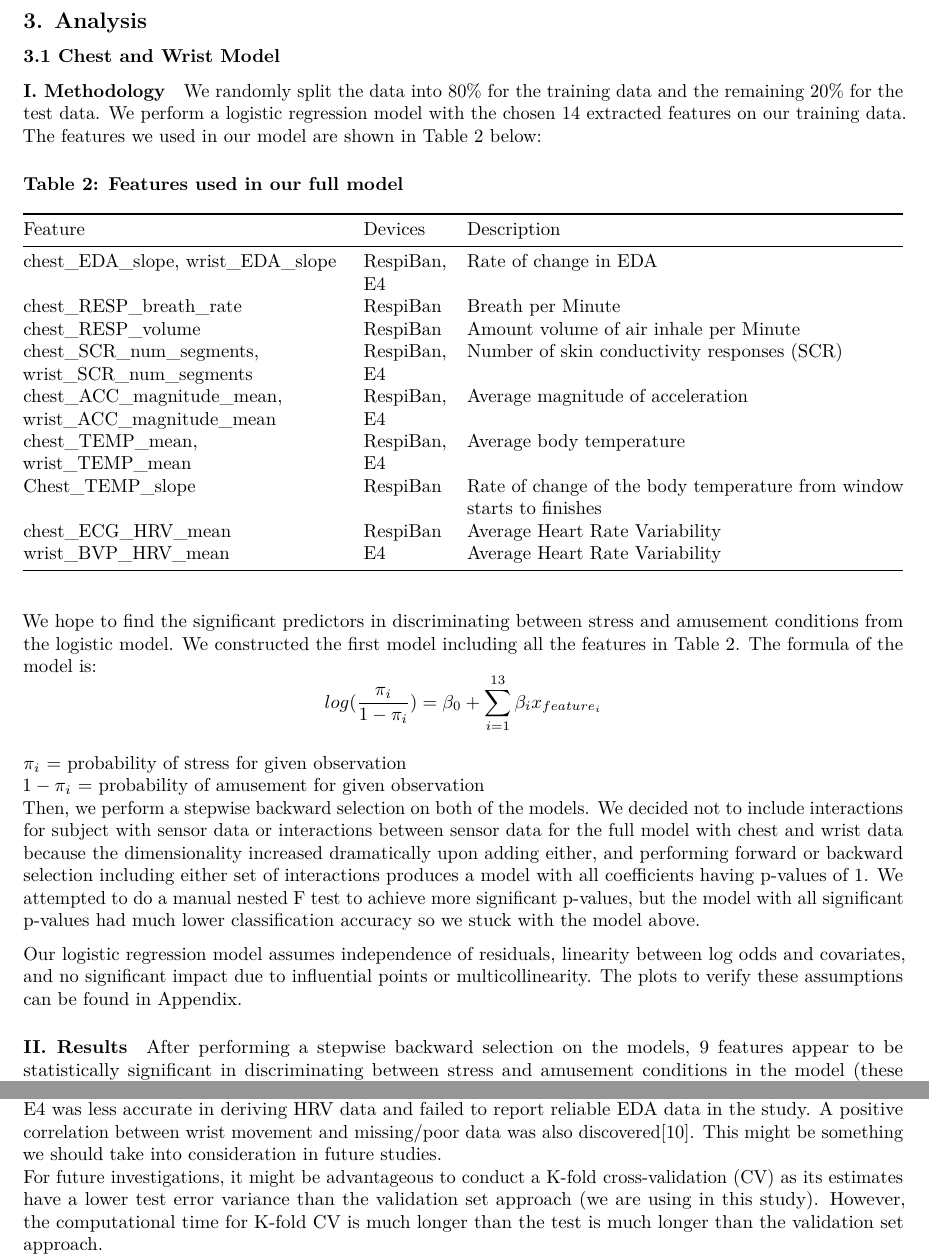
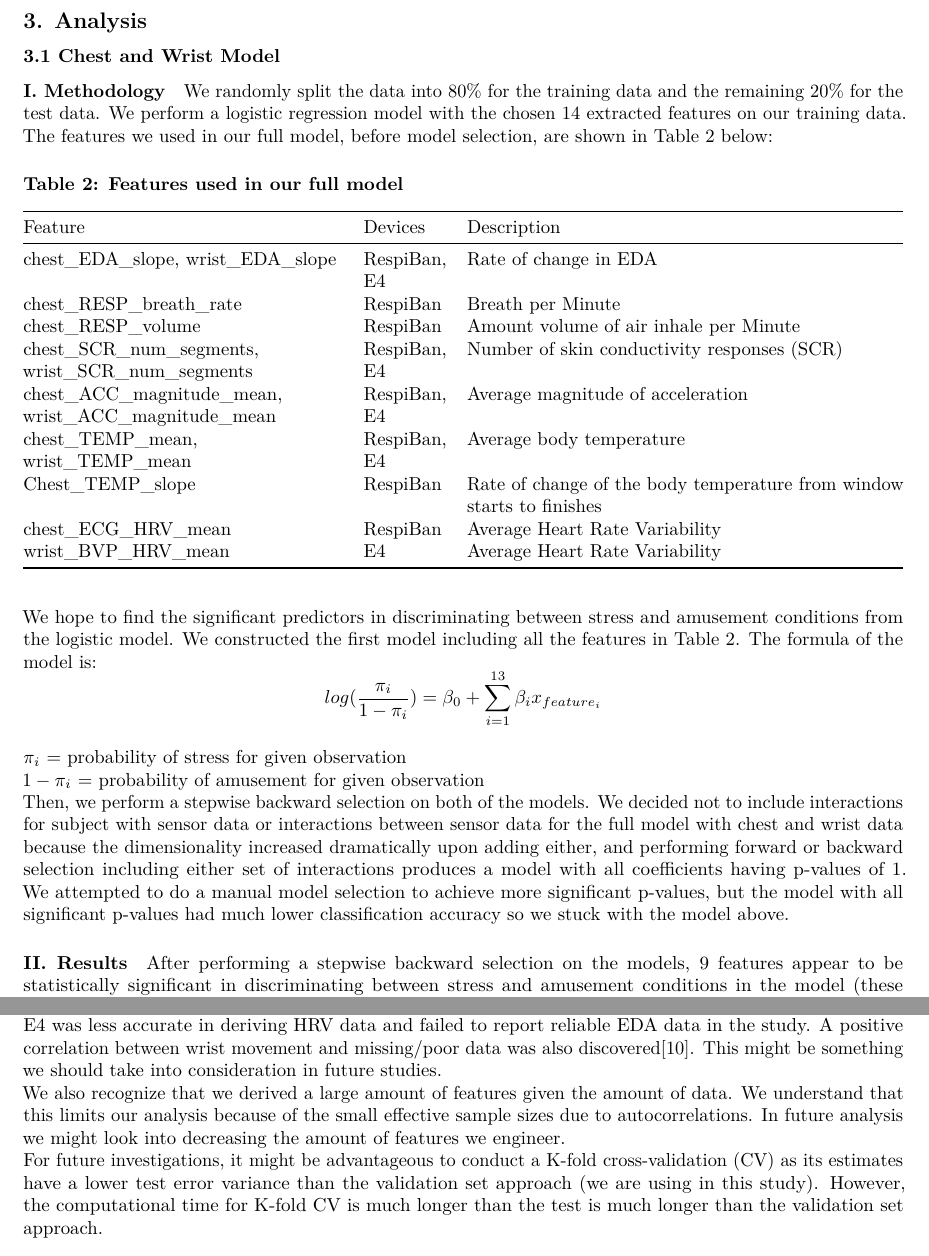
Before and after one commit to huntergregory/affect-detection-with-wearables, an R Markdown document (FinalReport.Rmd): two parts of pages 4 and 7 of 8, joined at a grey line, cut so that both start at the same text. Rendered offline with R 4.5, knitr and Pandoc, then LaTeX, with nearby package versions; some code elsewhere in the file could not run offline.

Commit message:
Update FinalReport.Rmd

````diff
--- a/FinalReport.Rmd
+++ b/FinalReport.Rmd
@@ -253,7 +253,7 @@ binned_residuals_vs_x = function(model, model_description, x, xlab) {
 
 ### 3.1 Chest and Wrist Model
 #### I. Methodology
-We randomly split the data into 80% for the training data and the remaining 20% for the test data. We perform a logistic regression model with the chosen 14 extracted features on our training data. The features we used in our model are shown in Table 2 below:
+We randomly split the data into 80% for the training data and the remaining 20% for the test data. We perform a logistic regression model with the chosen 14 extracted features on our training data. The features we used in our full model, before model selection, are shown in Table 2 below:
 
 #### Table 2: Features used in our full model
 ```{r create var table,fig.align='center', echo = FALSE, warning=FALSE, message = FALSE}
@@ -276,9 +276,8 @@ $\pi_i$ = probability of stress for given observation
 $1- \pi_i$ = probability of amusement for given observation
 \newline
 Then, we perform a stepwise backward selection on both of the models.
-We decided not to include interactions for subject with sensor data or interactions between sensor data for the full model with chest and wrist data because the dimensionality increased dramatically upon adding either, and performing forward or backward selection including either set of interactions produces a model with all coefficients having p-values of 1. We attempted to do a manual nested F test to achieve more significant p-values, but the model with all significant p-values had much lower classification accuracy so we stuck with the model above.
+We decided not to include interactions for subject with sensor data or interactions between sensor data for the full model with chest and wrist data because the dimensionality increased dramatically upon adding either, and performing forward or backward selection including either set of interactions produces a model with all coefficients having p-values of 1. We attempted to do a manual model selection to achieve more significant p-values, but the model with all significant p-values had much lower classification accuracy so we stuck with the model above.
 
-Our logistic regression model assumes independence of residuals, linearity between log odds and covariates, and no significant impact due to influential points or multicollinearity. The plots to verify these assumptions can be found in Appendix.
 
 ```{r simple chest and wrist model,include= FALSE}
 model_expression = affect ~ . -subject_id
@@ -462,6 +461,8 @@ This analysis is limited by the mere fact that it only has data on 15 participan
 \newline
 It is possible that some data derived from the wrist-worn device, Empatica 4, might not be accurate. The study conducted by Milstein and Gordon $[10]$, compared the measurement of electrodermal activity (EDA) and heart rate variability (HRV) obtained by the wrist-worn device, Empatica 4 (E4), and a well-validated MindWare mobile impedance cardiograph device during interactive dyadic state. The result showed that the mean IBIs derived from the E4 was similar to the result by the MindWare device. It also appeared that the E4 was less accurate in deriving HRV data and failed to report reliable EDA data in the study. A positive correlation between wrist movement and missing/poor data was also discovered$[10]$. This might be something we should take into consideration in future studies.
 \newline
+We also recognize that we derived a large amount of features given the amount of data. We understand that this limits our analysis because of the small effective sample sizes due to autocorrelations. In future analysis we might look into decreasing the amount of features we engineer.
+\newline
 For future investigations, it might be advantageous to conduct a K-fold cross-validation (CV) as its estimates have a lower test error variance than the validation set approach (we are using in this study). However, the computational time for K-fold CV is much longer than the test is much longer than the validation set approach.
 \newline
 Additionally, there were 9066 observations in our data in the stress affect and only 4675 in the amusement affect. Due to this class imbalance, a future investigation could be to configure amusement weight in the model to penalize the model less for errors made on stress classifications and penalize the model more for errors made on amusement classifications.
````
